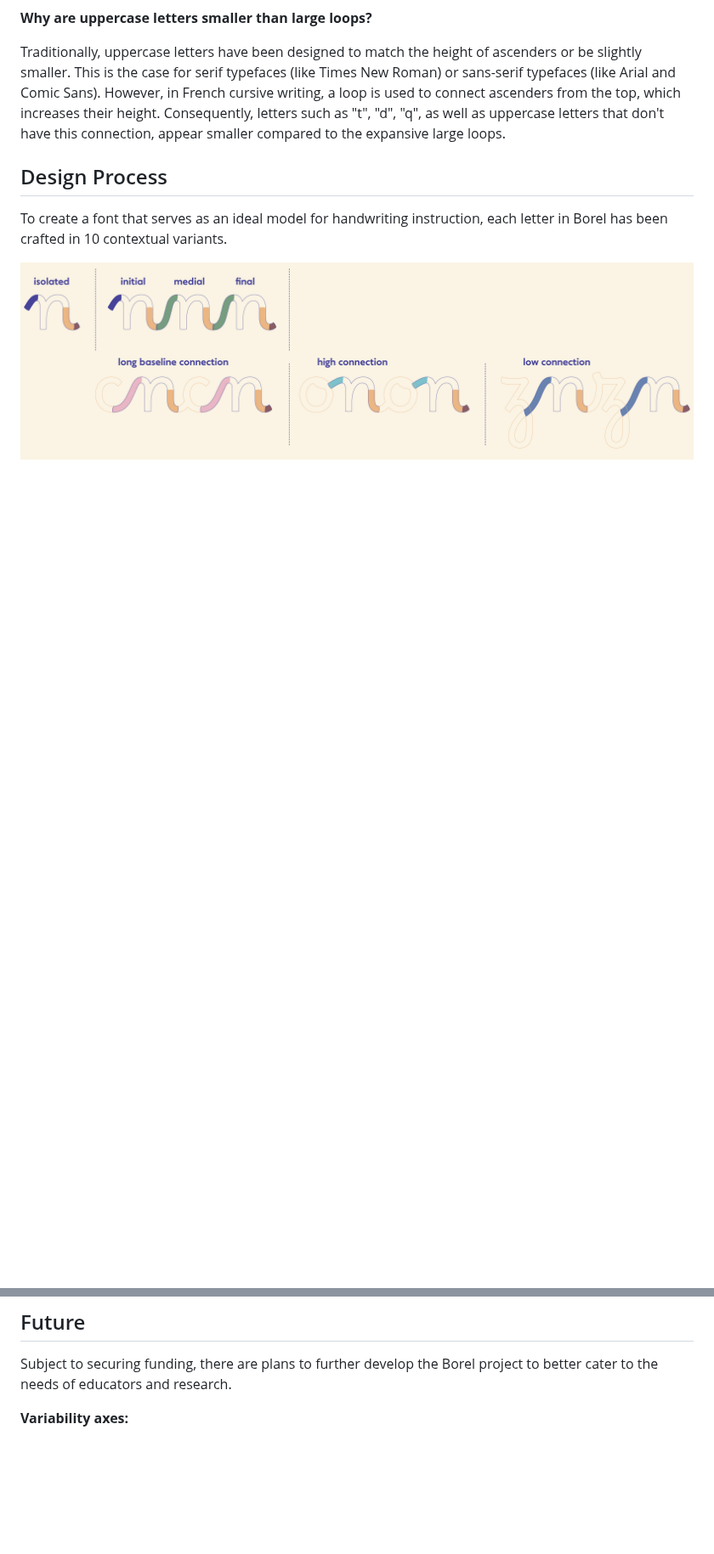
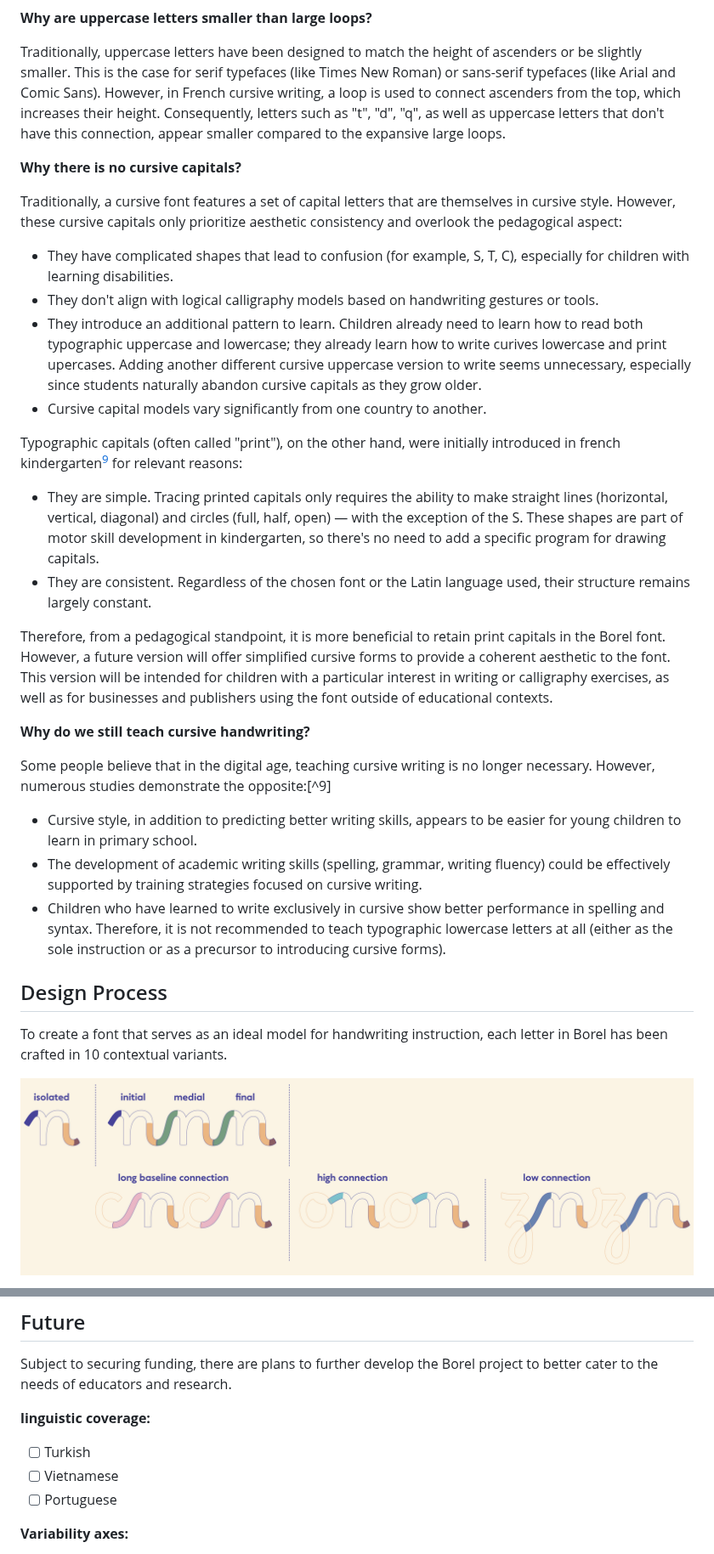
Before and after one commit to RosaWagner/Borel, a Markdown page: README_en.md, 2 parts joined by grey strips. Shown at 85% size. Drawn GitHub-style; blank space fills up the shorter version.

Commit message:
Added info about cursive caps

```diff
--- a/README_en.md
+++ b/README_en.md
@@ -60,6 +60,30 @@ Consequently, the proportions of Borel have been adjusted so that the x-height c
 
 Traditionally, uppercase letters have been designed to match the height of ascenders or be slightly smaller. This is the case for serif typefaces (like Times New Roman) or sans-serif typefaces (like Arial and Comic Sans). However, in French cursive writing, a loop is used to connect ascenders from the top, which increases their height. Consequently, letters such as "t", "d", "q", as well as uppercase letters that don't have this connection, appear smaller compared to the expansive large loops.
 
+**Why there is no cursive capitals?**
+
+Traditionally, a cursive font features a set of capital letters that are themselves in cursive style. However, these cursive capitals only prioritize aesthetic consistency and overlook the pedagogical aspect:
+
+- They have complicated shapes that lead to confusion (for example, S, T, C), especially for children with learning disabilities.
+- They don't align with logical calligraphy models based on handwriting gestures or tools.
+- They introduce an additional pattern to learn. Children already need to learn how to read both typographic uppercase and lowercase; they already learn how to write curives lowercase and print upercases. Adding another different cursive uppercase version to write seems unnecessary, especially since students naturally abandon cursive capitals as they grow older.
+- Cursive capital models vary significantly from one country to another.
+
+Typographic capitals (often called "print"), on the other hand, were initially introduced in french kindergarten[^8] for relevant reasons:
+
+- They are simple. Tracing printed capitals only requires the ability to make straight lines (horizontal, vertical, diagonal) and circles (full, half, open) — with the exception of the S. These shapes are part of motor skill development in kindergarten, so there's no need to add a specific program for drawing capitals.
+- They are consistent. Regardless of the chosen font or the Latin language used, their structure remains largely constant.
+
+Therefore, from a pedagogical standpoint, it is more beneficial to retain print capitals in the Borel font. However, a future version will offer simplified cursive forms to provide a coherent aesthetic to the font. This version will be intended for children with a particular interest in writing or calligraphy exercises, as well as for businesses and publishers using the font outside of educational contexts.
+
+**Why do we still teach cursive handwriting?**
+
+Some people believe that in the digital age, teaching cursive writing is no longer necessary. However, numerous studies demonstrate the opposite:[^9]
+
+- Cursive style, in addition to predicting better writing skills, appears to be easier for young children to learn in primary school.
+- The development of academic writing skills (spelling, grammar, writing fluency) could be effectively supported by training strategies focused on cursive writing.
+- Children who have learned to write exclusively in cursive show better performance in spelling and syntax. Therefore, it is not recommended to teach typographic lowercase letters at all (either as the sole instruction or as a precursor to introducing cursive forms).
+
 ## Design Process
 To create a font that serves as an ideal model for handwriting instruction, each letter in Borel has been crafted in 10 contextual variants.
 
@@ -85,6 +109,11 @@ For detailed instructions on using Borel Guides, please refer to the following d
 ## Future
 
 Subject to securing funding, there are plans to further develop the Borel project to better cater to the needs of educators and research.
+
+**linguistic coverage:**
+- [ ] Turkish
+- [ ] Vietnamese
+- [ ] Portuguese
 
 **Variability axes:**
 - [ ] Weight
```
Also changed, not shown: other parts of README_en.md (+1 -1 lines).
